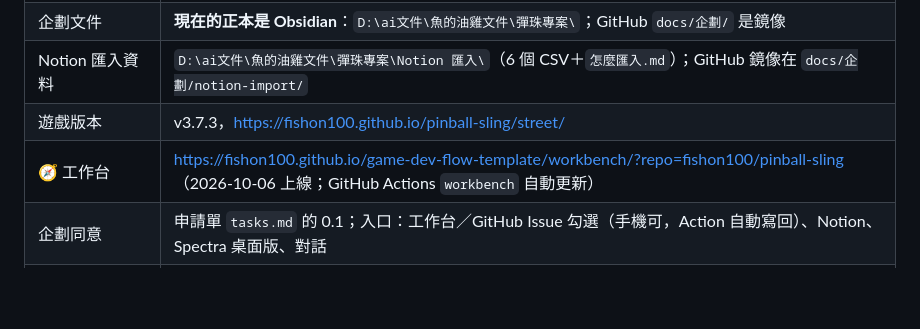
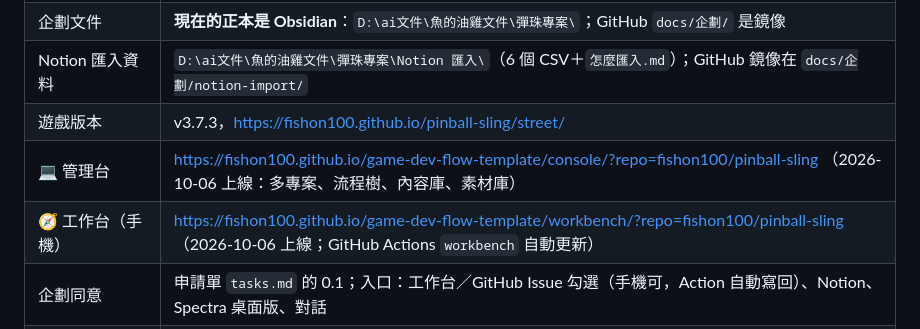
Before and after one commit to fishon100/pinball-sling, a Markdown page: docs/同步計劃－回到自己帳號.md, the part around the change. Rendered like a GitHub page; blank space fills up the shorter version.

```diff
--- a/docs/同步計劃－回到自己帳號.md
+++ b/docs/同步計劃－回到自己帳號.md
@@ -20,7 +20,8 @@
 | 企劃文件 | **現在的正本是 Obsidian**：`D:\ai文件\魚的油雞文件\彈珠專案\`；GitHub `docs/企劃/` 是鏡像 |
 | Notion 匯入資料 | `D:\ai文件\魚的油雞文件\彈珠專案\Notion 匯入\`（6 個 CSV＋`怎麼匯入.md`）；GitHub 鏡像在 `docs/企劃/notion-import/` |
 | 遊戲版本 | v3.7.3，https://fishon100.github.io/pinball-sling/street/ |
-| 🧭 工作台 | https://fishon100.github.io/game-dev-flow-template/workbench/?repo=fishon100/pinball-sling （2026-10-06 上線；GitHub Actions `workbench` 自動更新） |
+| 💻 管理台 | https://fishon100.github.io/game-dev-flow-template/console/?repo=fishon100/pinball-sling （2026-10-06 上線：多專案、流程樹、內容庫、素材庫） |
+| 🧭 工作台（手機） | https://fishon100.github.io/game-dev-flow-template/workbench/?repo=fishon100/pinball-sling （2026-10-06 上線；GitHub Actions `workbench` 自動更新） |
 | 企劃同意 | 申請單 `tasks.md` 的 0.1；入口：工作台／GitHub Issue 勾選（手機可，Action 自動寫回）、Notion、Spectra 桌面版、對話 |
 | 回饋、需求 | 2026-10-06 起用工作台的「寫回饋」「提需求」（GitHub Issue）；Obsidian `回饋.md` 第 7 輪如果有寫也要處理 |
 
```
Also changed, not shown: CLAUDE.md (+2 -1 lines).
